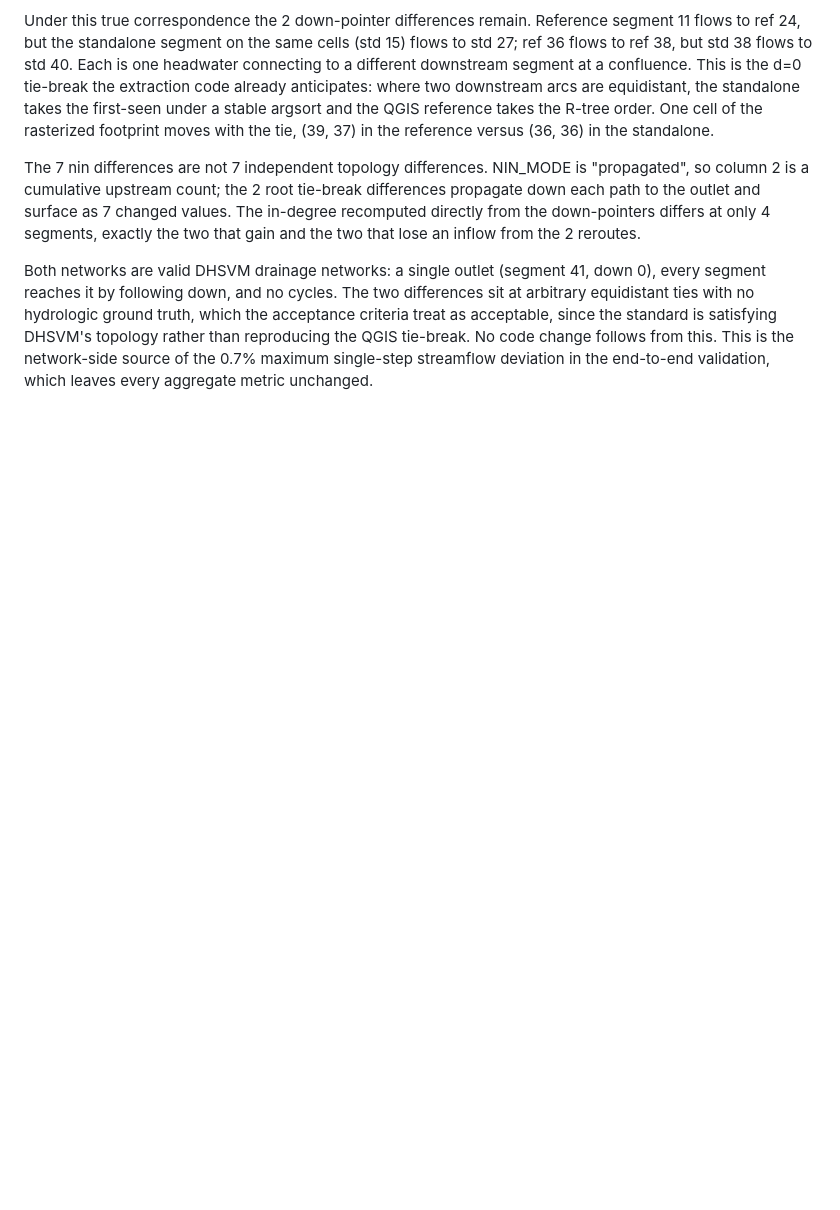
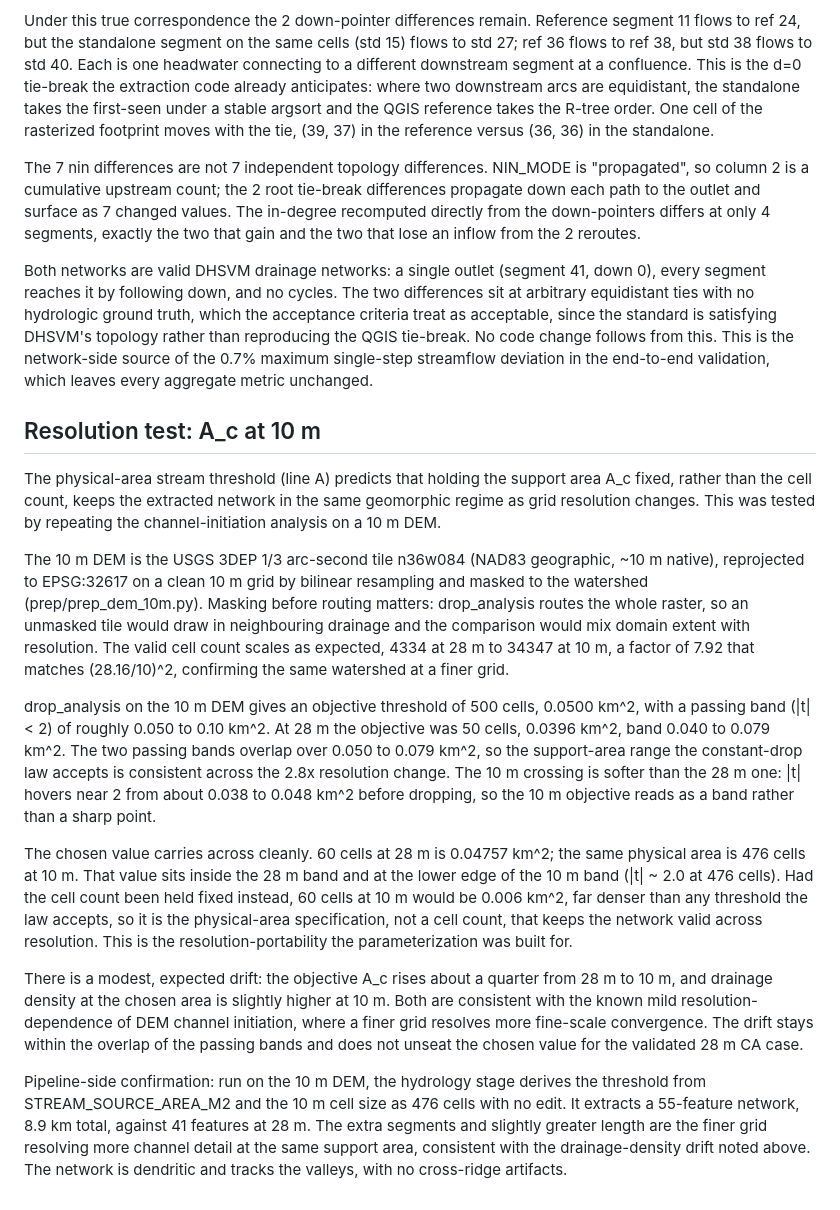
Before and after one commit to waveletswave/DHSVM_Stream_Toolkit_ThatWorks, a Markdown page: standalone_CA/docs/validation_log.md, the part around the change. GitHub-like rendering; blank space fills up the shorter version.

Commit message:
docs(validation): add 10 m resolution test of A_c

```diff
--- a/standalone_CA/docs/validation_log.md
+++ b/standalone_CA/docs/validation_log.md
@@ -351,3 +351,17 @@ Under this true correspondence the 2 down-pointer differences remain. Reference
 The 7 nin differences are not 7 independent topology differences. NIN_MODE is "propagated", so column 2 is a cumulative upstream count; the 2 root tie-break differences propagate down each path to the outlet and surface as 7 changed values. The in-degree recomputed directly from the down-pointers differs at only 4 segments, exactly the two that gain and the two that lose an inflow from the 2 reroutes.
 
 Both networks are valid DHSVM drainage networks: a single outlet (segment 41, down 0), every segment reaches it by following down, and no cycles. The two differences sit at arbitrary equidistant ties with no hydrologic ground truth, which the acceptance criteria treat as acceptable, since the standard is satisfying DHSVM's topology rather than reproducing the QGIS tie-break. No code change follows from this. This is the network-side source of the 0.7% maximum single-step streamflow deviation in the end-to-end validation, which leaves every aggregate metric unchanged.
+
+## Resolution test: A_c at 10 m
+
+The physical-area stream threshold (line A) predicts that holding the support area A_c fixed, rather than the cell count, keeps the extracted network in the same geomorphic regime as grid resolution changes. This was tested by repeating the channel-initiation analysis on a 10 m DEM.
+
+The 10 m DEM is the USGS 3DEP 1/3 arc-second tile n36w084 (NAD83 geographic, ~10 m native), reprojected to EPSG:32617 on a clean 10 m grid by bilinear resampling and masked to the watershed (prep/prep_dem_10m.py). Masking before routing matters: drop_analysis routes the whole raster, so an unmasked tile would draw in neighbouring drainage and the comparison would mix domain extent with resolution. The valid cell count scales as expected, 4334 at 28 m to 34347 at 10 m, a factor of 7.92 that matches (28.16/10)^2, confirming the same watershed at a finer grid.
+
+drop_analysis on the 10 m DEM gives an objective threshold of 500 cells, 0.0500 km^2, with a passing band (|t| < 2) of roughly 0.050 to 0.10 km^2. At 28 m the objective was 50 cells, 0.0396 km^2, band 0.040 to 0.079 km^2. The two passing bands overlap over 0.050 to 0.079 km^2, so the support-area range the constant-drop law accepts is consistent across the 2.8x resolution change. The 10 m crossing is softer than the 28 m one: |t| hovers near 2 from about 0.038 to 0.048 km^2 before dropping, so the 10 m objective reads as a band rather than a sharp point.
+
+The chosen value carries across cleanly. 60 cells at 28 m is 0.04757 km^2; the same physical area is 476 cells at 10 m. That value sits inside the 28 m band and at the lower edge of the 10 m band (|t| ~ 2.0 at 476 cells). Had the cell count been held fixed instead, 60 cells at 10 m would be 0.006 km^2, far denser than any threshold the law accepts, so it is the physical-area specification, not a cell count, that keeps the network valid across resolution. This is the resolution-portability the parameterization was built for.
+
+There is a modest, expected drift: the objective A_c rises about a quarter from 28 m to 10 m, and drainage density at the chosen area is slightly higher at 10 m. Both are consistent with the known mild resolution-dependence of DEM channel initiation, where a finer grid resolves more fine-scale convergence. The drift stays within the overlap of the passing bands and does not unseat the chosen value for the validated 28 m CA case.
+
+Pipeline-side confirmation: run on the 10 m DEM, the hydrology stage derives the threshold from STREAM_SOURCE_AREA_M2 and the 10 m cell size as 476 cells with no edit. It extracts a 55-feature network, 8.9 km total, against 41 features at 28 m. The extra segments and slightly greater length are the finer grid resolving more channel detail at the same support area, consistent with the drainage-density drift noted above. The network is dendritic and tracks the valleys, with no cross-ridge artifacts.
```
